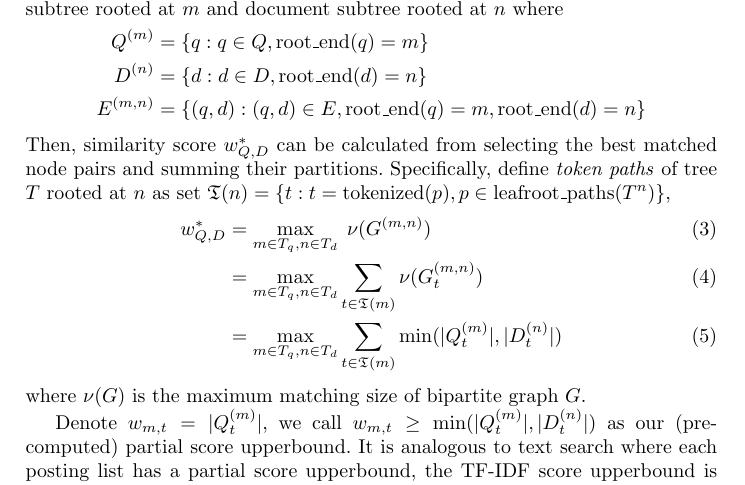
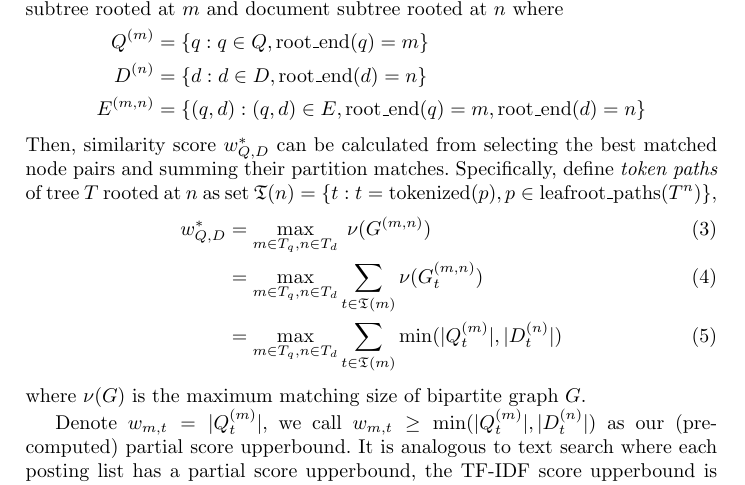
Before and after one commit to t-k-/overleaf-ecir2020, a LaTeX paper (samplepaper.tex): part of page 6 of 14, cut so that both start at the same text. Compiled offline with pdfLaTeX.

Commit message:
minor change.

```diff
--- a/samplepaper.tex
+++ b/samplepaper.tex
@@ -212,7 +212,7 @@ D^{(n)} &= \{d: d \in D, \operatorname{root\_end}(d) = n\} \\
 E^{(m, n)} &= \{(q, d): (q, d) \in E, \operatorname{root\_end}(q) = m, \operatorname{root\_end}(d) = n\}
 \end{aligned}
 $$
-Then, similarity score $w^*_{Q, D}$ can be calculated from selecting the best matched node pairs and summing their partitions.
+Then, similarity score $w^*_{Q, D}$ can be calculated from selecting the best matched node pairs and summing their partition matches.
 Specifically, define \textit{token paths} of tree $T$ rooted at $n$ as set $\mathfrak{T}(n) = \{t: t = \operatorname{tokenized}(p), p \in \operatorname{leafroot\_paths}(T^n) \}$,
 \begin{align}
 w^*_{Q, D} &= \max_{m \in T_q, n \in T_d} \; \nu(G^{(m, n)}) \\
```
